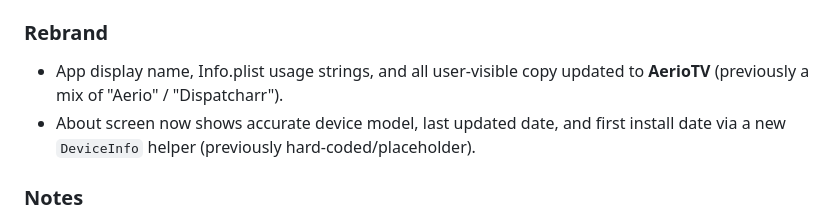
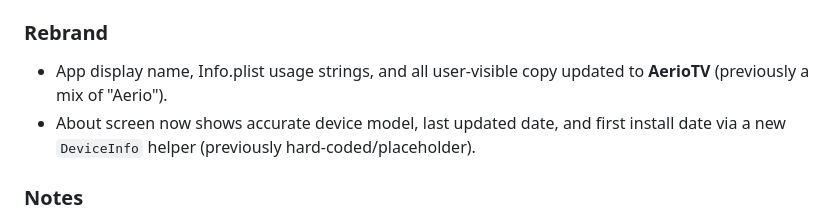
Before and after one commit to jonzey231/AerioTV, a Markdown page: CHANGELOG.md, the part around the change. Drawn GitHub-style.

```diff
--- a/CHANGELOG.md
+++ b/CHANGELOG.md
@@ -447,7 +447,7 @@
 
 ### Rebrand
 - App display name, Info.plist usage strings, and all user-visible copy updated
-  to **AerioTV** (previously a mix of "Aerio" / "Dispatcharr").
+  to **AerioTV** (previously a mix of "Aerio").
 - About screen now shows accurate device model, last updated date, and first
   install date via a new `DeviceInfo` helper (previously hard-coded/placeholder).
 
```
